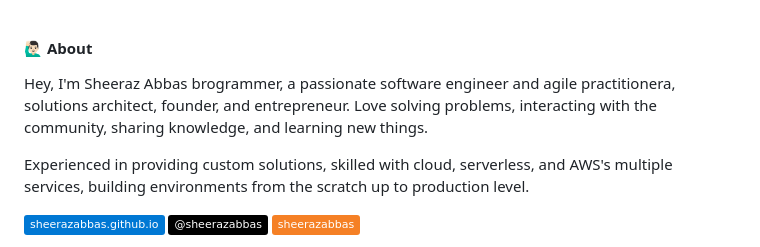
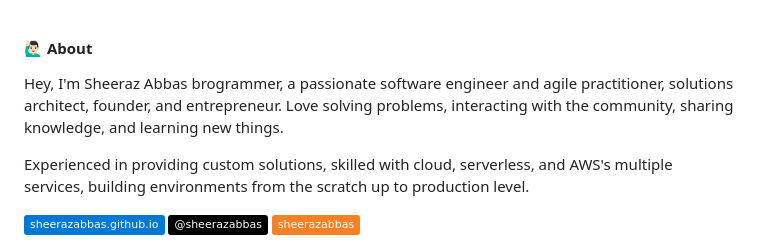
Before and after one commit to sheerazabbas/sheerazabbas.github.io, a Markdown page: README.md, the part around the change. Drawn GitHub-style; badges without logos.

Commit message:
feat: update readme

```diff
--- a/README.md
+++ b/README.md
@@ -1,5 +1,5 @@
 #### 🙋🏻‍♂️ About
-Hey, I'm Sheeraz Abbas brogrammer, a passionate software engineer and agile practitionera, solutions architect, founder, and entrepreneur. Love solving problems, interacting with the community, sharing knowledge, and learning new things.
+Hey, I'm Sheeraz Abbas brogrammer, a passionate software engineer and agile practitioner, solutions architect, founder, and entrepreneur. Love solving problems, interacting with the community, sharing knowledge, and learning new things.
 
 Experienced in providing custom solutions, skilled with cloud, serverless, and AWS's multiple services, building environments from the scratch up to production level.
 
```
